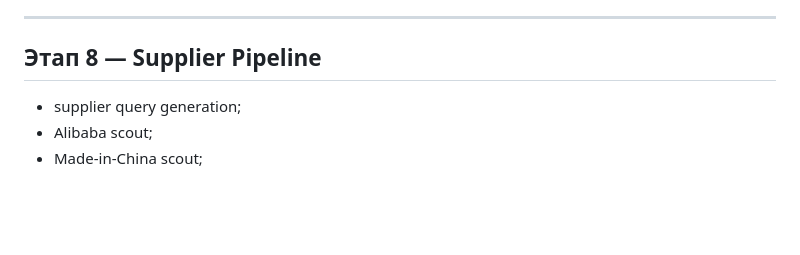
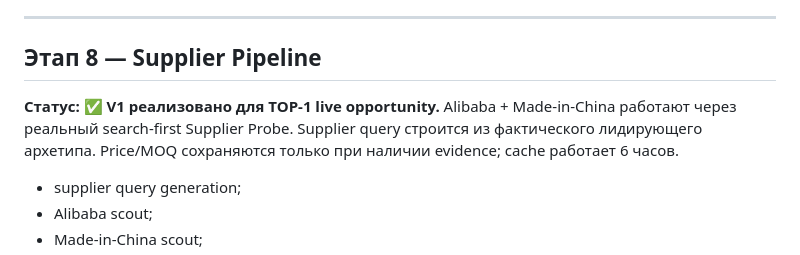
Before and after one commit to ZonaNeona/internet-revolution, a Markdown page: IMPLEMENTATION_PLAN.md, the part around the change. Rendered like a GitHub page; blank space fills up the shorter version.

Commit message:
docs: mark live supplier probe implemented

```diff
--- a/IMPLEMENTATION_PLAN.md
+++ b/IMPLEMENTATION_PLAN.md
@@ -708,6 +708,8 @@ Fixture-driven.
 
 ## Этап 8 — Supplier Pipeline
 
+**Статус: ✅ V1 реализовано для TOP‑1 live opportunity.** Alibaba + Made-in-China работают через реальный search-first Supplier Probe. Supplier query строится из фактического лидирующего архетипа. Price/MOQ сохраняются только при наличии evidence; cache работает 6 часов.
+
 - supplier query generation;
 - Alibaba scout;
 - Made-in-China scout;
```
